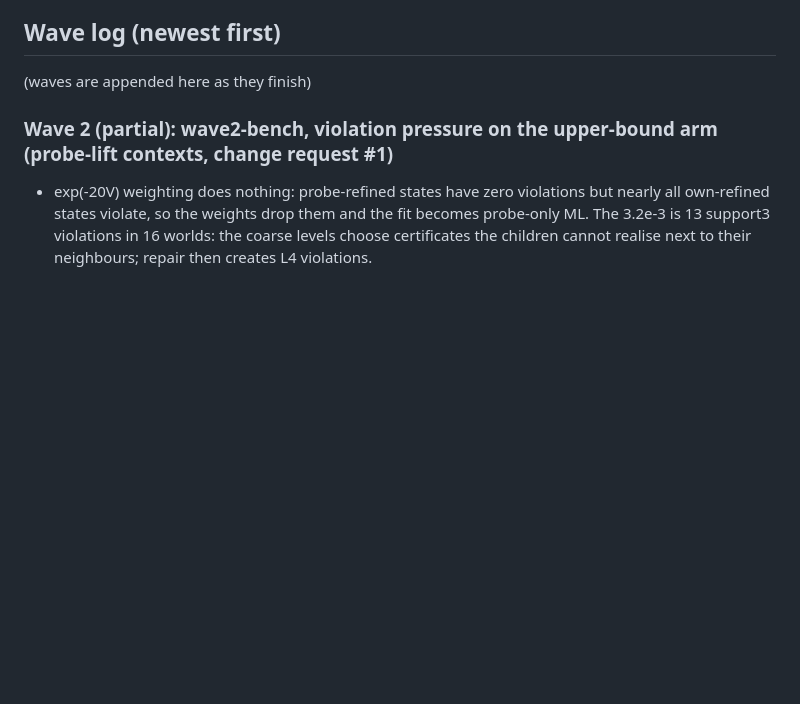
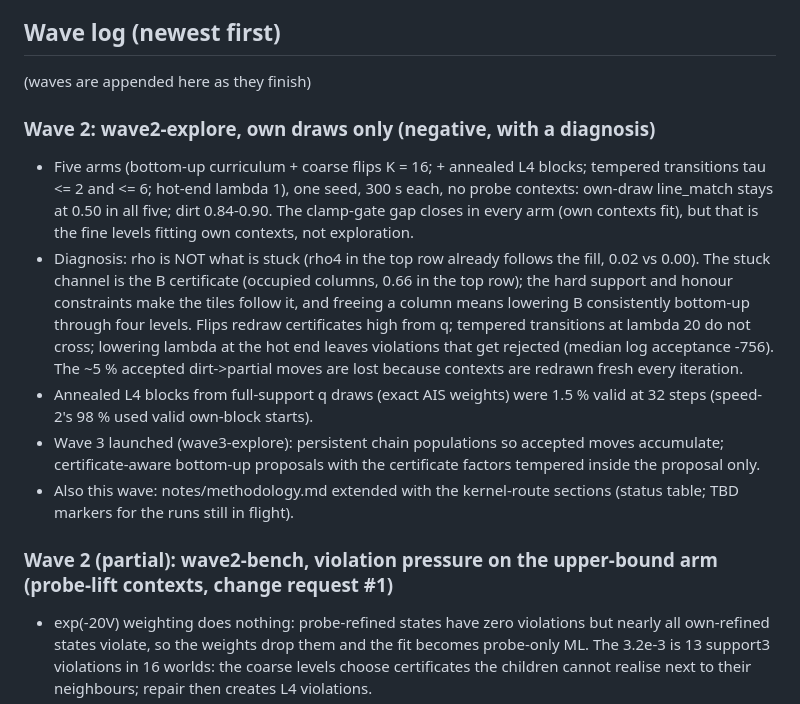
Before and after one commit to amdson/Hierwave, a Markdown page: reportables/2026-10-14_overnight/report.md, the part around the change. GitHub-like rendering; blank space fills up the shorter version.

Commit message:
overnight log: wave2-explore entry, wave 3 launched
Co-Authored-By: Claude Fable 5.1 <noreply@anthropic.com>

```diff
--- a/reportables/2026-10-14_overnight/report.md
+++ b/reportables/2026-10-14_overnight/report.md
@@ -7,6 +7,13 @@ Goals: (1) ground's coarse levels trained by the kernel route; (2) own-draw line
 ## Wave log (newest first)
 
 (waves are appended here as they finish)
+
+### Wave 2: wave2-explore, own draws only (negative, with a diagnosis)
+- Five arms (bottom-up curriculum + coarse flips K = 16; + annealed L4 blocks; tempered transitions tau <= 2 and <= 6; hot-end lambda 1), one seed, 300 s each, no probe contexts: own-draw line_match stays at 0.50 in all five; dirt 0.84-0.90. The clamp-gate gap closes in every arm (own contexts fit), but that is the fine levels fitting own contexts, not exploration.
+- Diagnosis: rho is NOT what is stuck (rho4 in the top row already follows the fill, 0.02 vs 0.00). The stuck channel is the B certificate (occupied columns, 0.66 in the top row); the hard support and honour constraints make the tiles follow it, and freeing a column means lowering B consistently bottom-up through four levels. Flips redraw certificates high from q; tempered transitions at lambda 20 do not cross; lowering lambda at the hot end leaves violations that get rejected (median log acceptance -756). The ~5 % accepted dirt->partial moves are lost because contexts are redrawn fresh every iteration.
+- Annealed L4 blocks from full-support q draws (exact AIS weights) were 1.5 % valid at 32 steps (speed-2's 98 % used valid own-block starts).
+- Wave 3 launched (wave3-explore): persistent chain populations so accepted moves accumulate; certificate-aware bottom-up proposals with the certificate factors tempered inside the proposal only.
+- Also this wave: notes/methodology.md extended with the kernel-route sections (status table; TBD markers for the runs still in flight).
 
 ### Wave 2 (partial): wave2-bench, violation pressure on the upper-bound arm (probe-lift contexts, change request #1)
 - exp(-20V) weighting does nothing: probe-refined states have zero violations but nearly all own-refined states violate, so the weights drop them and the fit becomes probe-only ML. The 3.2e-3 is 13 support3 violations in 16 worlds: the coarse levels choose certificates the children cannot realise next to their neighbours; repair then creates L4 violations.
```
